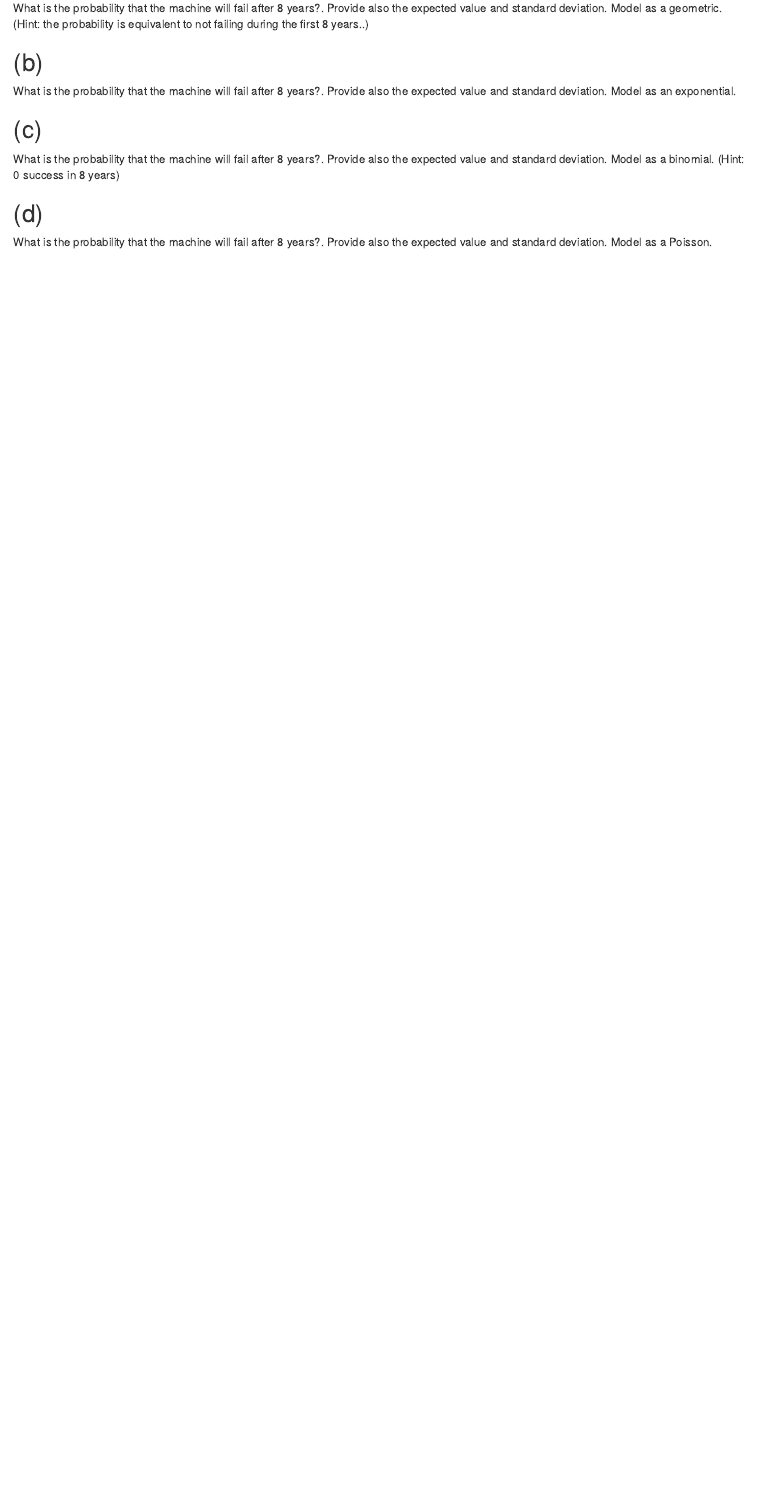
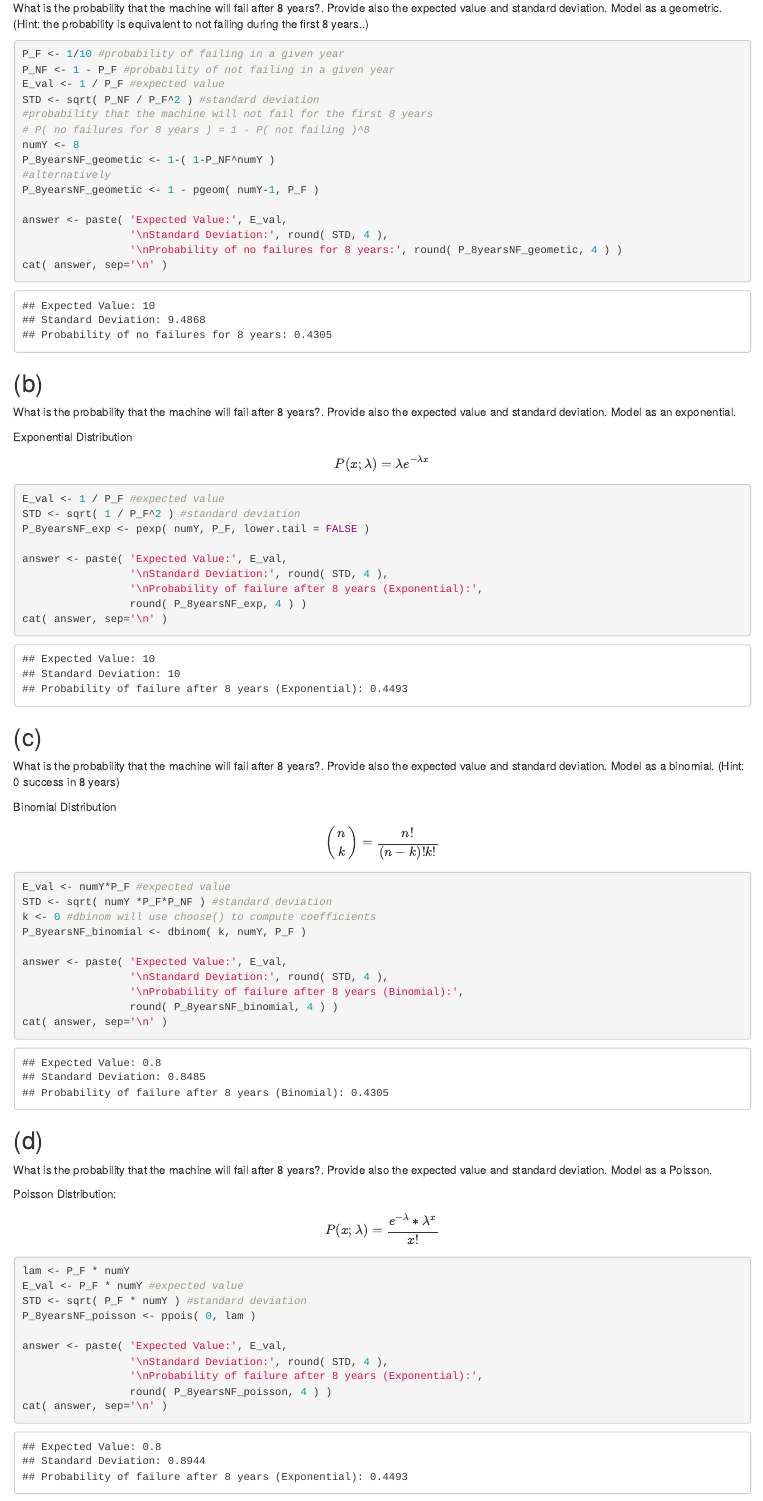
Before and after one commit to SmilodonCub/DATA605, an R Markdown document (DATA605_H7.rmd): the page in a window 1100 px wide, from 1860 px down. Rendered offline with R 4.5, knitr and Pandoc, with nearby package versions; drawn as R Markdown's standard HTML page in place of the format the file asks for.

Commit message:
H7 finis

````diff
--- a/DATA605_H7.rmd
+++ b/DATA605_H7.rmd
@@ -68,17 +68,83 @@ What is the probability that the machine will fail after 8 years?. Provide also
 expected value and standard deviation. Model as a geometric. (Hint: the probability is
 equivalent to not failing during the first 8 years..)
 
+```{r}
+P_F <- 1/10 #probability of failing in a given year
+P_NF <- 1 - P_F #probability of not failing in a given year
+E_val <- 1 / P_F #expected value
+STD <- sqrt( P_NF / P_F^2 ) #standard deviation
+#probability that the machine will not fail for the first 8 years
+# P( no failures for 8 years ) = 1 - P( not failing )^8
+numY <- 8
+P_8yearsNF_geometic <- 1-( 1-P_NF^numY )
+#alternatively
+P_8yearsNF_geometic <- 1 - pgeom( numY-1, P_F )
+
+answer <- paste( 'Expected Value:', E_val,
+                 '\nStandard Deviation:', round( STD, 4 ),
+                 '\nProbability of no failures for 8 years:', round( P_8yearsNF_geometic, 4 ) )
+cat( answer, sep='\n' )
+```
+
+
 ## (b)
 What is the probability that the machine will fail after 8 years?. Provide also the
 expected value and standard deviation. Model as an exponential.
+
+Exponential Distribution
+$$P(x;\lambda ) = \lambda e^{-\lambda x}$$
+```{r}
+E_val <- 1 / P_F #expected value
+STD <- sqrt( 1 / P_F^2 ) #standard deviation
+P_8yearsNF_exp <- pexp( numY, P_F, lower.tail = FALSE )
+
+answer <- paste( 'Expected Value:', E_val,
+                 '\nStandard Deviation:', round( STD, 4 ),
+                 '\nProbability of failure after 8 years (Exponential):',
+                 round( P_8yearsNF_exp, 4 ) )
+cat( answer, sep='\n' )
+```
+
 
 ## (c)
 What is the probability that the machine will fail after 8 years?. Provide also the
 expected value and standard deviation. Model as a binomial. (Hint: 0 success in 8
 years)
 
+Binomial Distribution
+$$\left( \begin{array}{c} n \\ k \end{array} \right) =
+\frac{n!}{(n-k)!k!}$$
+
+```{r}
+E_val <- numY*P_F #expected value
+STD <- sqrt( numY *P_F*P_NF ) #standard deviation
+k <- 0 #dbinom will use choose() to compute coefficients
+P_8yearsNF_binomial <- dbinom( k, numY, P_F )
+
+answer <- paste( 'Expected Value:', E_val,
+                 '\nStandard Deviation:', round( STD, 4 ),
+                 '\nProbability of failure after 8 years (Binomial):',
+                 round( P_8yearsNF_binomial, 4 ) )
+cat( answer, sep='\n' )
+```
+
 ## (d)
 What is the probability that the machine will fail after 8 years?. Provide also the
 expected value and standard deviation. Model as a Poisson.
 
+Poisson Distribution:
+$$P(x;\lambda)= \frac{e^{-\lambda } * \lambda ^x }{x!}$$
+```{r}
+lam <- P_F * numY
+E_val <- P_F * numY #expected value
+STD <- sqrt( P_F * numY ) #standard deviation
+P_8yearsNF_poisson <- ppois( 0, lam )
+
+answer <- paste( 'Expected Value:', E_val,
+                 '\nStandard Deviation:', round( STD, 4 ),
+                 '\nProbability of failure after 8 years (Exponential):',
+                 round( P_8yearsNF_poisson, 4 ) )
+cat( answer, sep='\n' )
+```
+
 <br><br><br>
````
